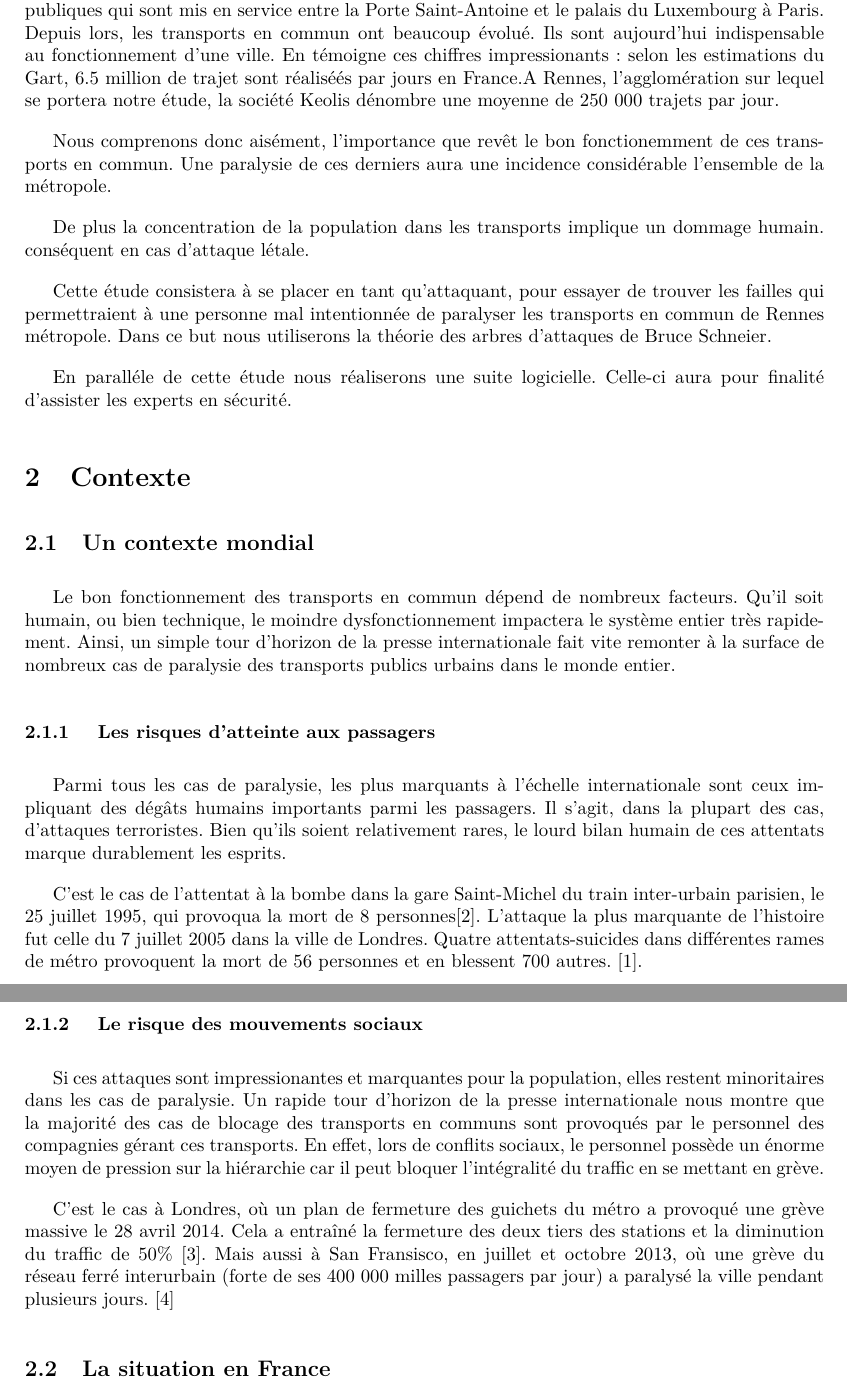
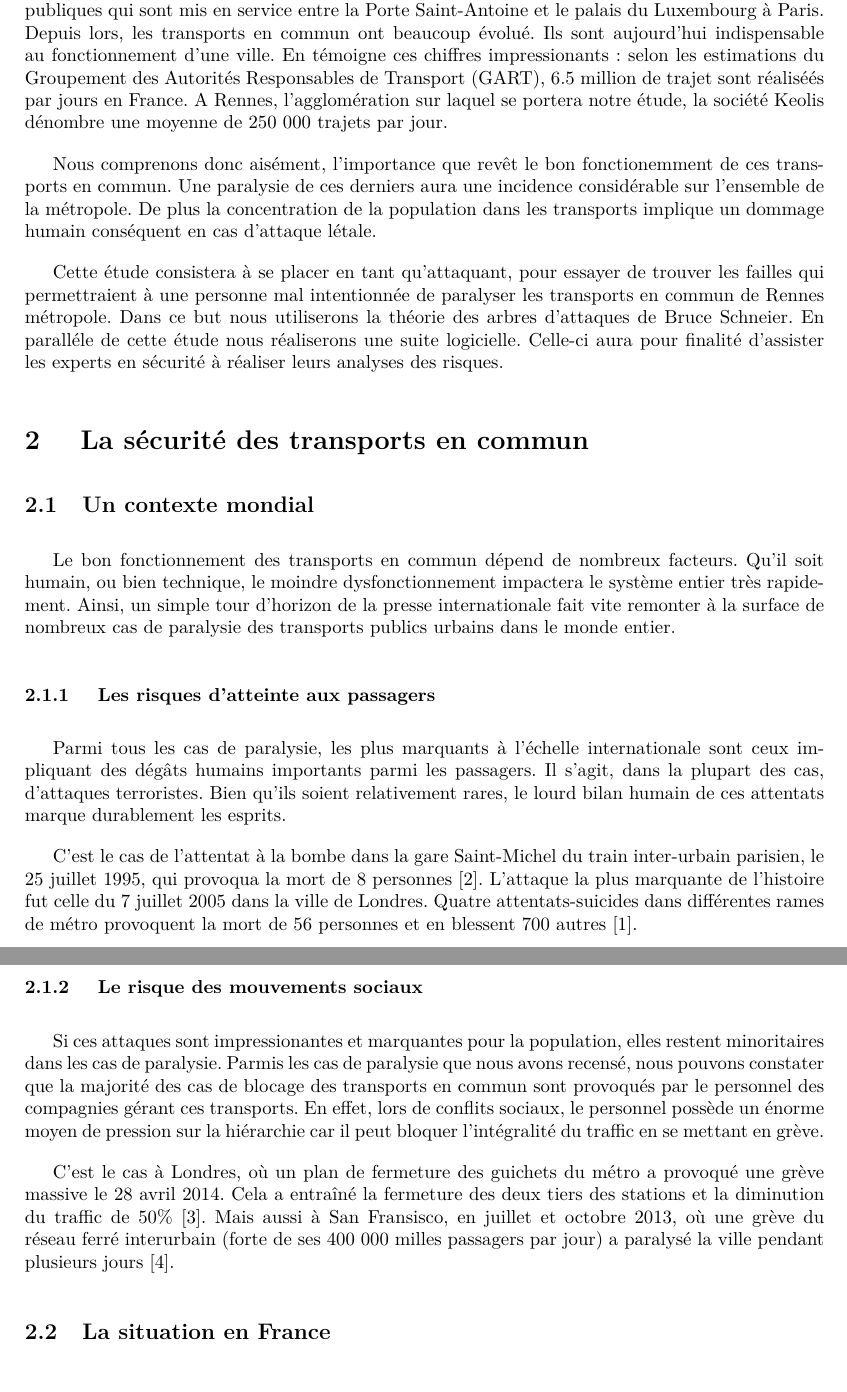
Before and after one commit to HKervadec/korrigolo, a LaTeX document (reports/1 - preetude/main.tex, which reads reports/1 - preetude/input/contexte.tex, reports/1 - preetude/input/intro.tex): two parts of pages 3 and 4 of 12, joined at a grey line, cut so that both start at the same text. Compiled offline with pdfLaTeX.

Commit message:
correction contexte

```diff
--- a/reports/1 - preetude/input/contexte.tex
+++ b/reports/1 - preetude/input/contexte.tex
@@ -1,4 +1,4 @@
-\section{Contexte}
+\section{ La sécurité des transports en commun }
 
 	\subsection{Un contexte mondial}
 
@@ -8,13 +8,13 @@
 
 	Parmi tous les cas de paralysie, les plus marquants à l'échelle internationale sont ceux impliquant des dégâts humains importants parmi les passagers. Il s'agit, dans la plupart des cas, d'attaques terroristes. Bien qu'ils soient relativement rares, le lourd bilan humain de ces attentats marque durablement les esprits.
 
-	C'est le cas de l'attentat à la bombe dans la gare Saint-Michel du train inter-urbain parisien, le 25 juillet 1995, qui provoqua la mort de 8 personnes\cite{stmichel}. L'attaque la plus marquante de l'histoire fut celle du 7 juillet 2005 dans la ville de Londres. Quatre attentats-suicides dans différentes rames de métro provoquent la mort de 56 personnes et en blessent 700 autres. \cite{london_attacks}.
+	C'est le cas de l'attentat à la bombe dans la gare Saint-Michel du train inter-urbain parisien, le 25 juillet 1995, qui provoqua la mort de 8 personnes~\cite{stmichel}. L'attaque la plus marquante de l'histoire fut celle du 7 juillet 2005 dans la ville de Londres. Quatre attentats-suicides dans différentes rames de métro provoquent la mort de 56 personnes et en blessent 700 autres~\cite{london_attacks}.
 
     	\subsubsection{ Le risque des mouvements sociaux }
 
-	Si ces attaques sont impressionantes et marquantes pour la population, elles restent minoritaires dans les cas de paralysie. Un rapide tour d'horizon de la presse internationale nous montre que la majorité des cas de blocage des transports en communs sont provoqués par le personnel des compagnies gérant ces transports. En effet, lors de conflits sociaux, le personnel possède un énorme moyen de pression sur la hiérarchie car il peut bloquer l'intégralité du traffic en se mettant en grève.
+	Si ces attaques sont impressionantes et marquantes pour la population, elles restent minoritaires dans les cas de paralysie. Parmis les cas de paralysie que nous avons recensé, nous pouvons constater que la majorité des cas de blocage des transports en commun sont provoqués par le personnel des compagnies gérant ces transports. En effet, lors de conflits sociaux, le personnel possède un énorme moyen de pression sur la hiérarchie car il peut bloquer l'intégralité du traffic en se mettant en grève.
 
-	C'est le cas à Londres, où un plan de fermeture des guichets du métro a provoqué une grève massive le 28 avril 2014. Cela a entraîné la fermeture des deux tiers des stations et la diminution du traffic de 50\% \cite{tubeApril}. Mais aussi à San Fransisco, en juillet et octobre 2013, où une grève du réseau ferré interurbain (forte de ses 400 000 milles passagers par jour) a paralysé la ville pendant plusieurs jours. \cite{SFbart}
+	C'est le cas à Londres, où un plan de fermeture des guichets du métro a provoqué une grève massive le 28 avril 2014. Cela a entraîné la fermeture des deux tiers des stations et la diminution du traffic de 50\%~\cite{tubeApril}. Mais aussi à San Fransisco, en juillet et octobre 2013, où une grève du réseau ferré interurbain (forte de ses 400 000 milles passagers par jour) a paralysé la ville pendant plusieurs jours~\cite{SFbart}.
 
 	\subsection{La situation en France}
 
--- a/reports/1 - preetude/input/intro.tex
+++ b/reports/1 - preetude/input/intro.tex
@@ -1,11 +1,6 @@
 \section{Introduction}
-	Un long chemin a été parcouru depuis le 18 mars 1662, où le brillant penseur Blaise Pascal réalise la première expérience de transports en commun urbains au monde. Il s'agit alors de sept carrosses publiques qui sont mis en service entre la Porte Saint-Antoine et le palais du Luxembourg à Paris. Depuis lors, les transports en commun ont beaucoup évolué. Ils sont aujourd'hui indispensable au fonctionnement d'une ville. En témoigne ces chiffres impressionants : selon les estimations du Gart, 6.5 million de trajet sont réaliséés par jours en France.A Rennes, l'agglomération sur lequel se portera notre étude, la société Keolis dénombre une moyenne de 250 000 trajets par jour.
+	Un long chemin a été parcouru depuis le 18 mars 1662, où le brillant penseur Blaise Pascal réalise la première expérience de transports en commun urbains au monde. Il s'agit alors de sept carrosses publiques qui sont mis en service entre la Porte Saint-Antoine et le palais du Luxembourg à Paris. Depuis lors, les transports en commun ont beaucoup évolué. Ils sont aujourd'hui indispensable au fonctionnement d'une ville. En témoigne ces chiffres impressionants : selon les estimations du Groupement des Autorités Responsables de Transport (GART), 6.5 million de trajet sont réaliséés par jours en France. A Rennes, l'agglomération sur laquel se portera notre étude, la société Keolis dénombre une moyenne de 250 000 trajets par jour.
 
-	Nous comprenons donc aisément, l'importance que revêt le bon fonctionemment de ces transports en commun. Une paralysie de ces derniers aura une incidence considérable l'ensemble de la métropole.
+	Nous comprenons donc aisément, l'importance que revêt le bon fonctionemment de ces transports en commun. Une paralysie de ces derniers aura une incidence considérable sur l'ensemble de la métropole. 	De plus la concentration de la population dans les transports implique un dommage humain conséquent en cas d'attaque létale.
 
-	De plus la concentration de la population dans les transports implique un dommage humain. conséquent en cas d'attaque létale.
-
-
-	Cette étude consistera à se placer en tant qu'attaquant, pour essayer de trouver les failles qui permettraient à une personne mal intentionnée de paralyser les transports en commun de Rennes métropole. Dans ce but nous utiliserons la théorie des arbres d'attaques de Bruce Schneier.
-
-	En paralléle de cette étude nous réaliserons une suite logicielle. Celle-ci aura pour finalité d'assister les experts en sécurité.
+	Cette étude consistera à se placer en tant qu'attaquant, pour essayer de trouver les failles qui permettraient à une personne mal intentionnée de paralyser les transports en commun de Rennes métropole. Dans ce but nous utiliserons la théorie des arbres d'attaques de Bruce Schneier. En paralléle de cette étude nous réaliserons une suite logicielle. Celle-ci aura pour finalité d'assister les experts en sécurité à réaliser leurs analyses des risques.
```
Also changed, not shown: reports/1 - preetude/input/etat_art.tex (+3 -0 lines).
